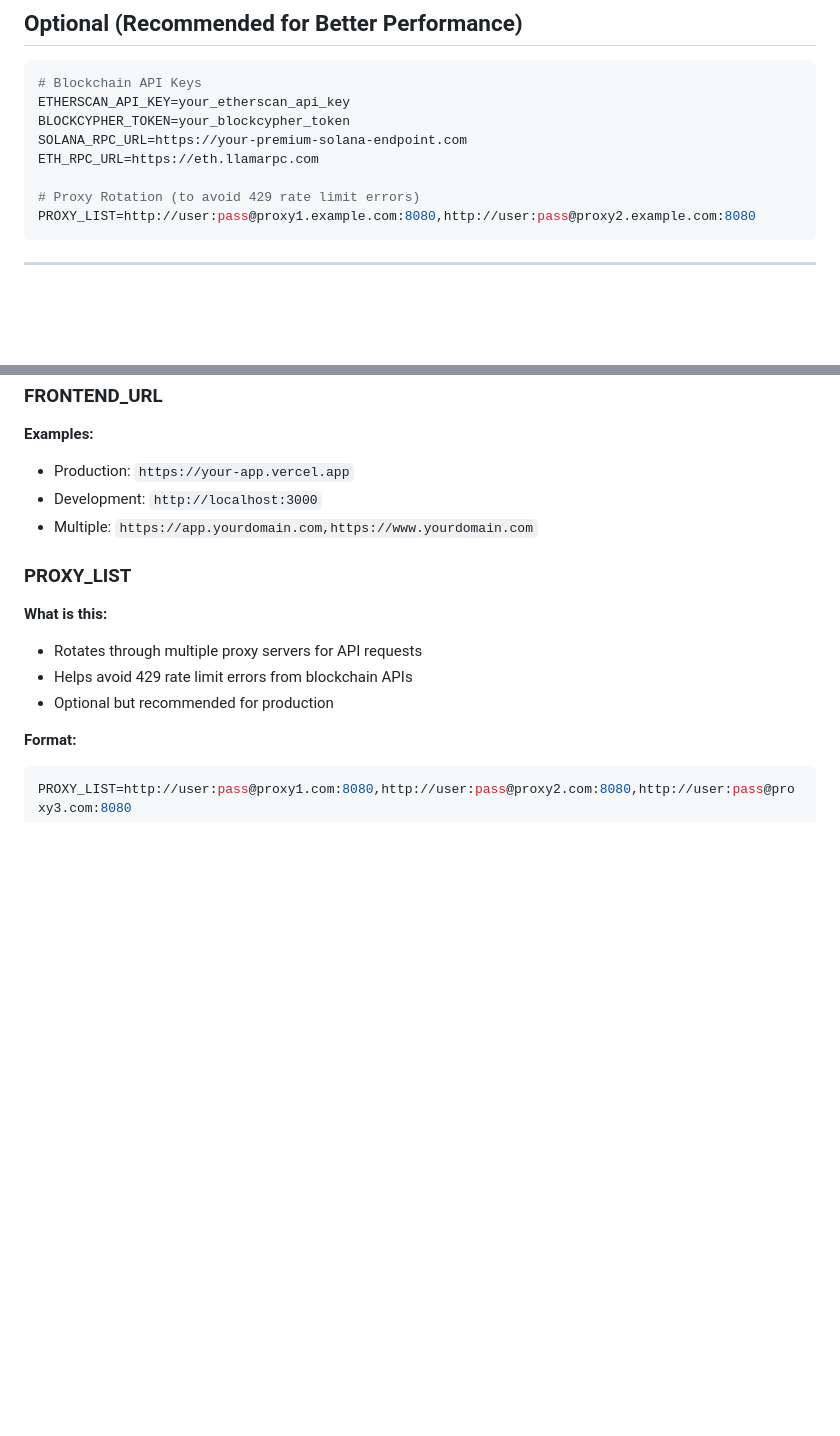
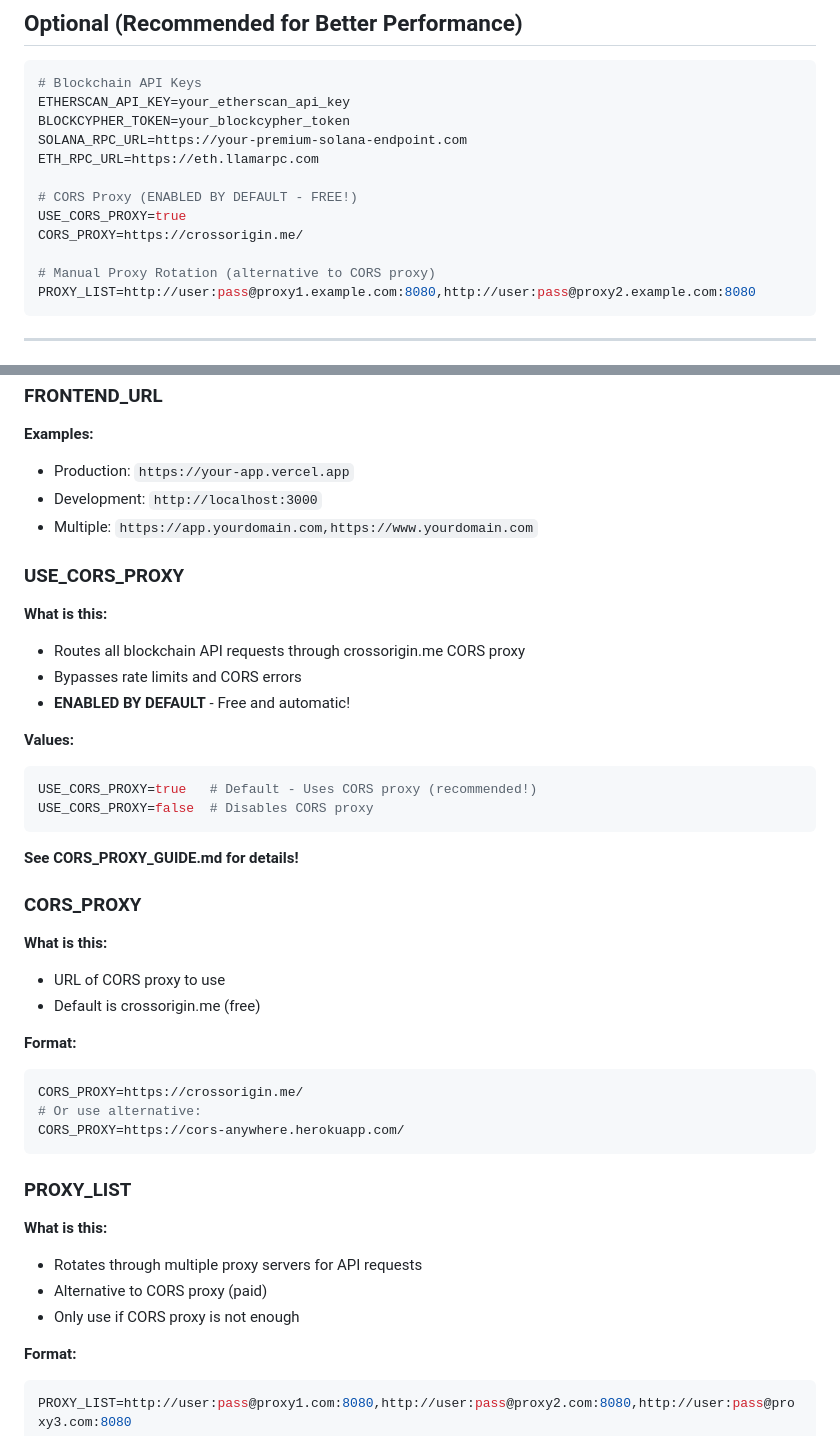
Before and after one commit to cryptoquantplatform/cryptoquant-backend, a Markdown page: ENVIRONMENT_VARIABLES.md, 2 parts joined by grey strips. GitHub-like rendering; blank space fills up the shorter version.

Commit message:
Add CORS Proxy documentation and environment variable updates

````diff
--- a/ENVIRONMENT_VARIABLES.md
+++ b/ENVIRONMENT_VARIABLES.md
@@ -40,7 +40,11 @@ BLOCKCYPHER_TOKEN=your_blockcypher_token
 SOLANA_RPC_URL=https://your-premium-solana-endpoint.com
 ETH_RPC_URL=https://eth.llamarpc.com
 
-# Proxy Rotation (to avoid 429 rate limit errors)
+# CORS Proxy (ENABLED BY DEFAULT - FREE!)
+USE_CORS_PROXY=true
+CORS_PROXY=https://crossorigin.me/
+
+# Manual Proxy Rotation (alternative to CORS proxy)
 PROXY_LIST=http://user:pass@proxy1.example.com:8080,http://user:pass@proxy2.example.com:8080
 ```
 
@@ -101,11 +105,37 @@ openssl rand -base64 32
 - Development: `http://localhost:3000`
 - Multiple: `https://app.yourdomain.com,https://www.yourdomain.com`
 
+### USE_CORS_PROXY
+**What is this:**
+- Routes all blockchain API requests through crossorigin.me CORS proxy
+- Bypasses rate limits and CORS errors
+- **ENABLED BY DEFAULT** - Free and automatic!
+
+**Values:**
+```bash
+USE_CORS_PROXY=true   # Default - Uses CORS proxy (recommended!)
+USE_CORS_PROXY=false  # Disables CORS proxy
+```
+
+**See CORS_PROXY_GUIDE.md for details!**
+
+### CORS_PROXY
+**What is this:**
+- URL of CORS proxy to use
+- Default is crossorigin.me (free)
+
+**Format:**
+```bash
+CORS_PROXY=https://crossorigin.me/
+# Or use alternative:
+CORS_PROXY=https://cors-anywhere.herokuapp.com/
+```
+
 ### PROXY_LIST
 **What is this:**
 - Rotates through multiple proxy servers for API requests
-- Helps avoid 429 rate limit errors from blockchain APIs
-- Optional but recommended for production
+- Alternative to CORS proxy (paid)
+- Only use if CORS proxy is not enough
 
 **Format:**
 ```bash
````
Also changed, not shown: CORS_PROXY_GUIDE.md (added, +244 -0 lines).
